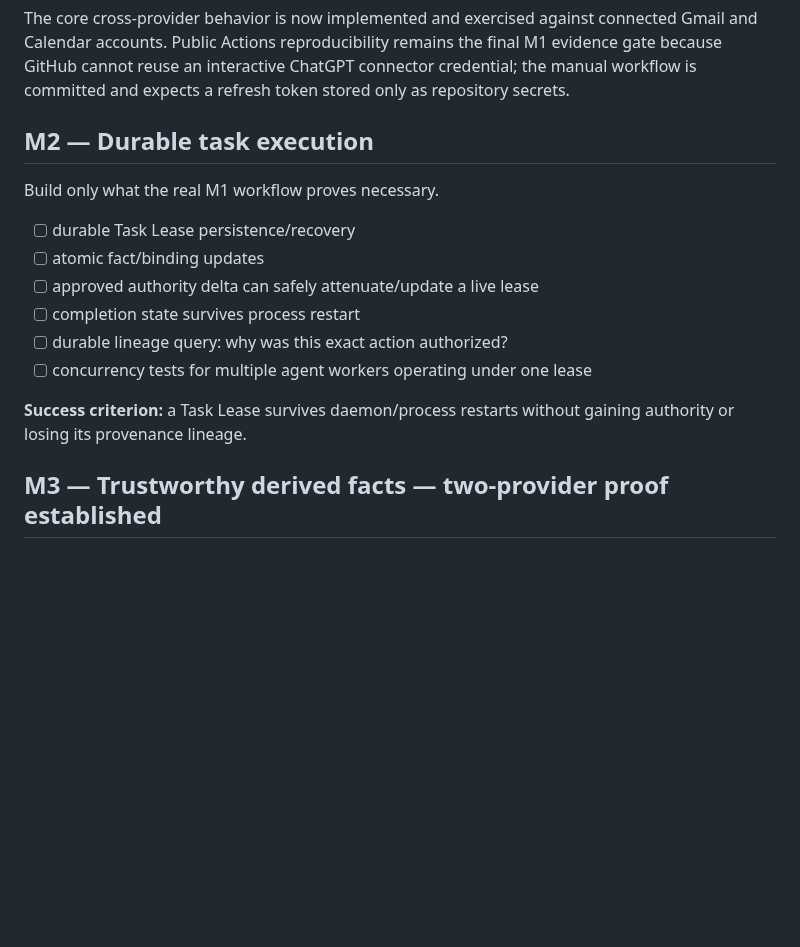
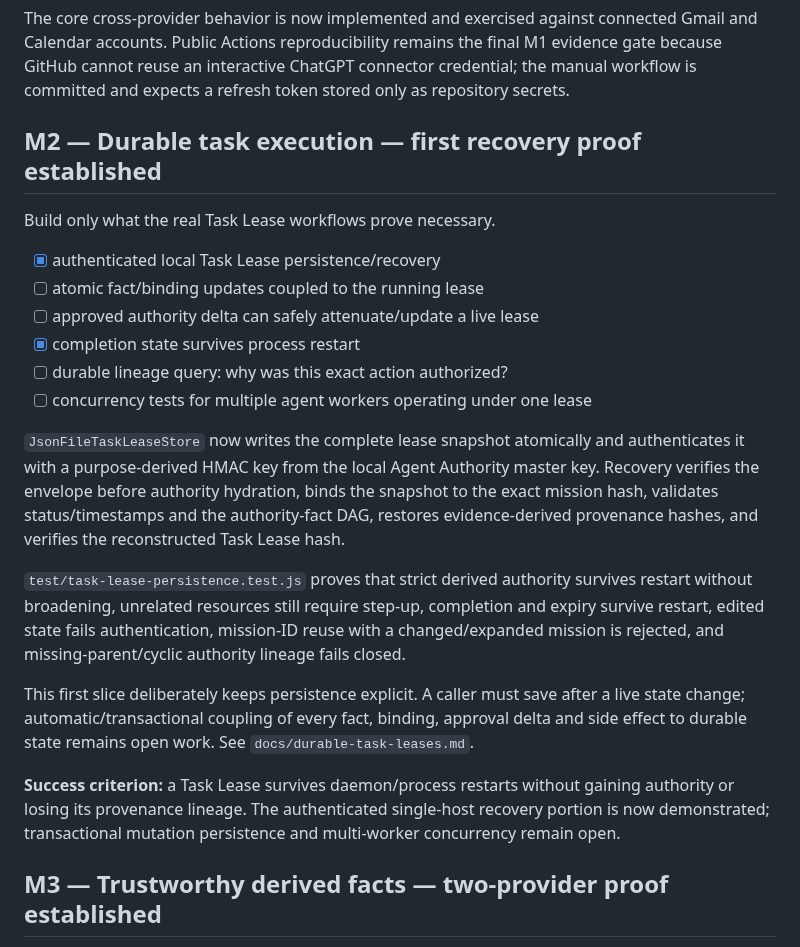
Before and after one commit to Null-Square/agent-authority, a Markdown page: ROADMAP.md, the part around the change. GitHub-like rendering; blank space fills up the shorter version.

Commit message:
docs: record first M2 durability proof

```diff
--- a/ROADMAP.md
+++ b/ROADMAP.md
@@ -64,18 +64,24 @@ never silently grow
 
 The core cross-provider behavior is now implemented and exercised against connected Gmail and Calendar accounts. Public Actions reproducibility remains the final M1 evidence gate because GitHub cannot reuse an interactive ChatGPT connector credential; the manual workflow is committed and expects a refresh token stored only as repository secrets.
 
-## M2 — Durable task execution
+## M2 — Durable task execution — first recovery proof established
 
-Build only what the real M1 workflow proves necessary.
+Build only what the real Task Lease workflows prove necessary.
 
-- [ ] durable Task Lease persistence/recovery
-- [ ] atomic fact/binding updates
+- [x] authenticated local Task Lease persistence/recovery
+- [ ] atomic fact/binding updates coupled to the running lease
 - [ ] approved authority delta can safely attenuate/update a live lease
-- [ ] completion state survives process restart
+- [x] completion state survives process restart
 - [ ] durable lineage query: why was this exact action authorized?
 - [ ] concurrency tests for multiple agent workers operating under one lease
 
-**Success criterion:** a Task Lease survives daemon/process restarts without gaining authority or losing its provenance lineage.
+`JsonFileTaskLeaseStore` now writes the complete lease snapshot atomically and authenticates it with a purpose-derived HMAC key from the local Agent Authority master key. Recovery verifies the envelope before authority hydration, binds the snapshot to the exact mission hash, validates status/timestamps and the authority-fact DAG, restores evidence-derived provenance hashes, and verifies the reconstructed Task Lease hash.
+
+`test/task-lease-persistence.test.js` proves that strict derived authority survives restart without broadening, unrelated resources still require step-up, completion and expiry survive restart, edited state fails authentication, mission-ID reuse with a changed/expanded mission is rejected, and missing-parent/cyclic authority lineage fails closed.
+
+This first slice deliberately keeps persistence explicit. A caller must save after a live state change; automatic/transactional coupling of every fact, binding, approval delta and side effect to durable state remains open work. See `docs/durable-task-leases.md`.
+
+**Success criterion:** a Task Lease survives daemon/process restarts without gaining authority or losing its provenance lineage. The authenticated single-host recovery portion is now demonstrated; transactional mutation persistence and multi-worker concurrency remain open.
 
 ## M3 — Trustworthy derived facts — two-provider proof established
 
```
